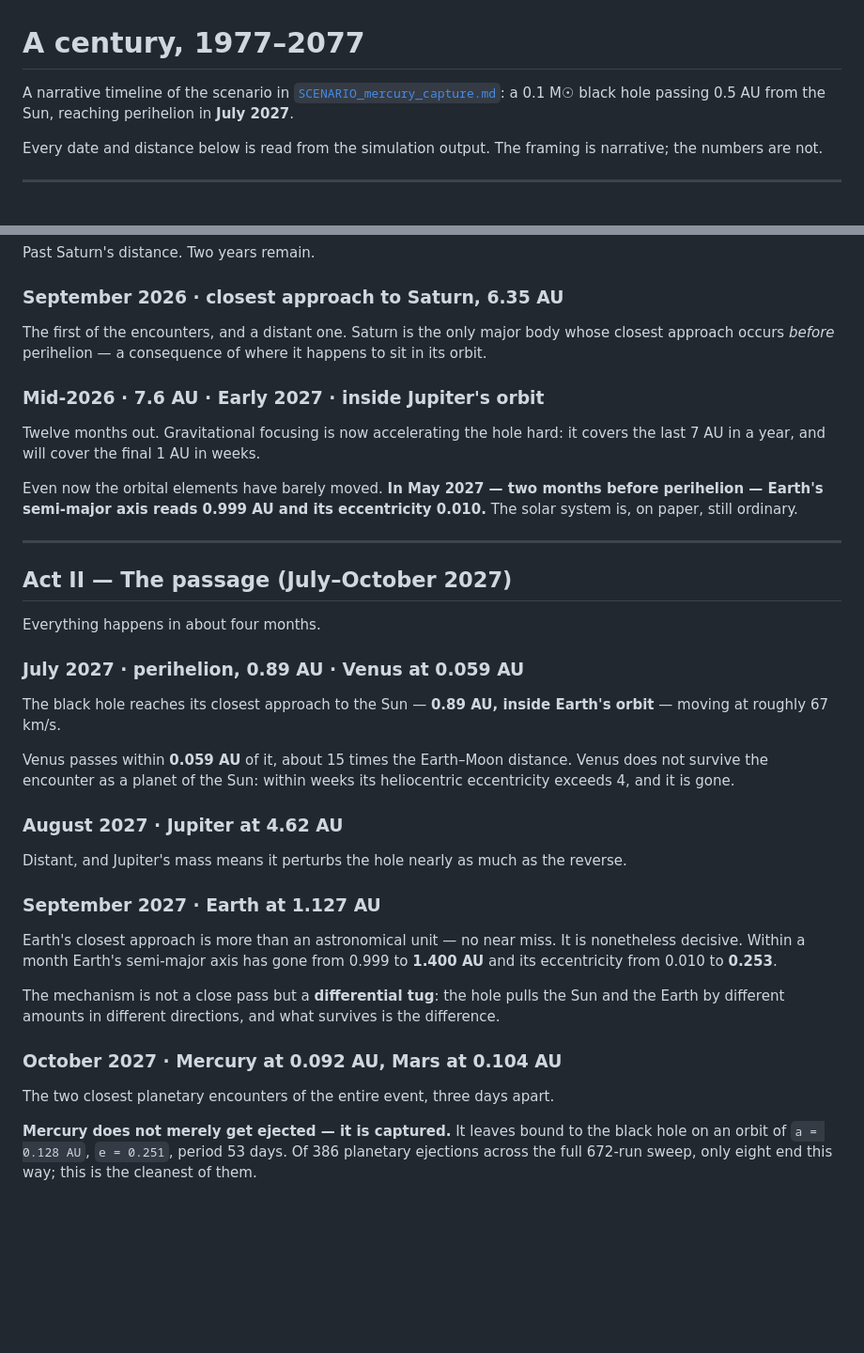
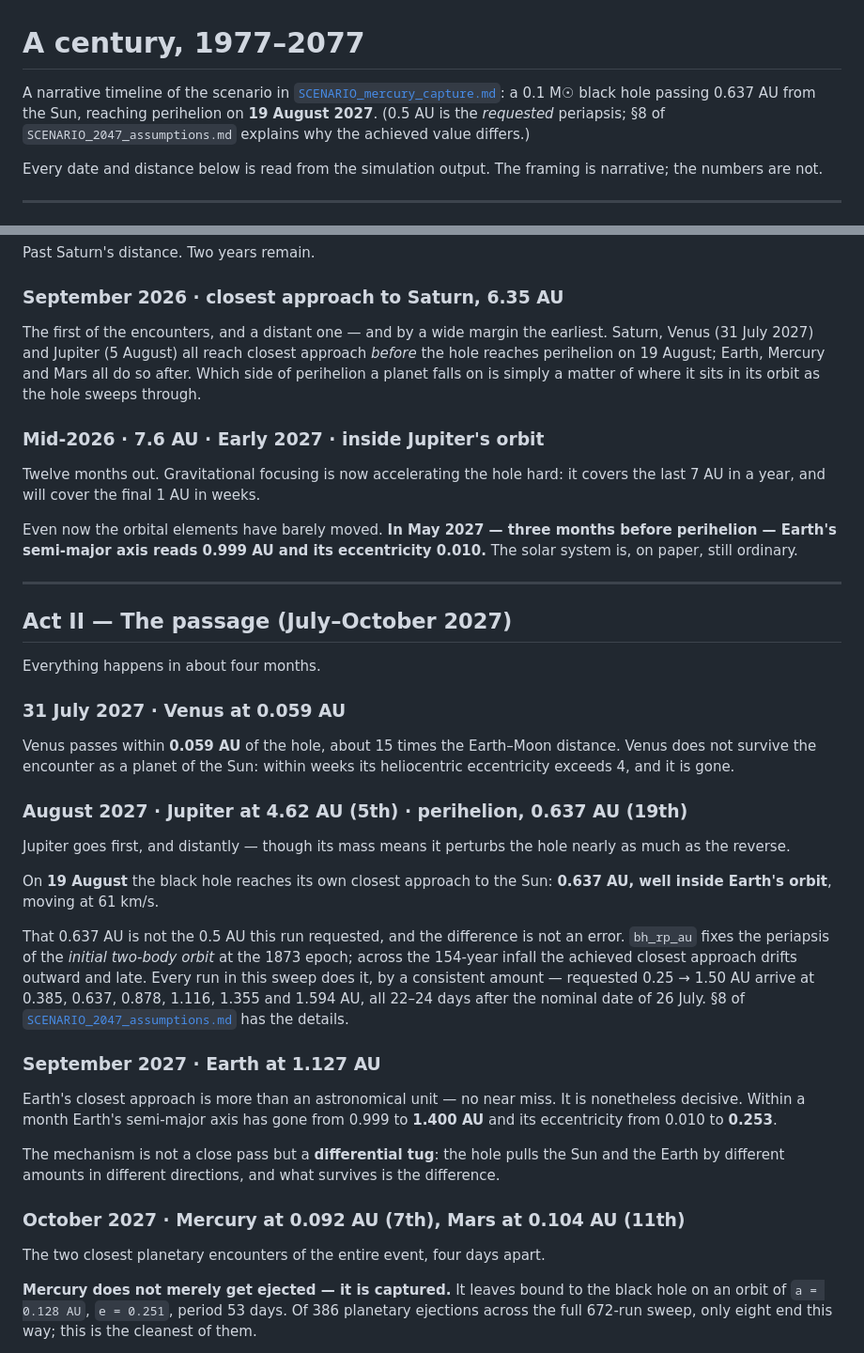
Before and after one commit to mtorri65/BlackHoleEncounter, a Markdown page: SCENARIO_timeline.md, 2 parts joined by grey strips. Shown at 94% size. GitHub-like rendering; blank space fills up the shorter version.

```diff
--- a/SCENARIO_timeline.md
+++ b/SCENARIO_timeline.md
@@ -2,7 +2,9 @@
 
 A narrative timeline of the scenario in
 [`SCENARIO_mercury_capture.md`](SCENARIO_mercury_capture.md): a 0.1 M☉ black hole
-passing 0.5 AU from the Sun, reaching perihelion in **July 2027**.
+passing 0.637 AU from the Sun, reaching perihelion on **19 August 2027**.
+(0.5 AU is the *requested* periapsis; §8 of `SCENARIO_2047_assumptions.md`
+explains why the achieved value differs.)
 
 Every date and distance below is read from the simulation output. The framing is
 narrative; the numbers are not.
@@ -41,16 +43,18 @@ Past Saturn's distance. Two years remain.
 
 ### September 2026 · closest approach to Saturn, 6.35 AU
 
-The first of the encounters, and a distant one. Saturn is the only major body
-whose closest approach occurs *before* perihelion — a consequence of where it
-happens to sit in its orbit.
+The first of the encounters, and a distant one — and by a wide margin the
+earliest. Saturn, Venus (31 July 2027) and Jupiter (5 August) all reach closest
+approach *before* the hole reaches perihelion on 19 August; Earth, Mercury and
+Mars all do so after. Which side of perihelion a planet falls on is simply a
+matter of where it sits in its orbit as the hole sweeps through.
 
 ### Mid-2026 · 7.6 AU · Early 2027 · inside Jupiter's orbit
 
 Twelve months out. Gravitational focusing is now accelerating the hole hard: it
 covers the last 7 AU in a year, and will cover the final 1 AU in weeks.
 
-Even now the orbital elements have barely moved. **In May 2027 — two months
+Even now the orbital elements have barely moved. **In May 2027 — three months
 before perihelion — Earth's semi-major axis reads 0.999 AU and its eccentricity
 0.010.** The solar system is, on paper, still ordinary.
 
@@ -60,19 +64,27 @@ before perihelion — Earth's semi-major axis reads 0.999 AU and its eccentricit
 
 Everything happens in about four months.
 
-### July 2027 · perihelion, 0.89 AU · Venus at 0.059 AU
+### 31 July 2027 · Venus at 0.059 AU
 
-The black hole reaches its closest approach to the Sun — **0.89 AU, inside
-Earth's orbit** — moving at roughly 67 km/s.
+Venus passes within **0.059 AU** of the hole, about 15 times the Earth–Moon
+distance. Venus does not survive the encounter as a planet of the Sun: within
+weeks its heliocentric eccentricity exceeds 4, and it is gone.
 
-Venus passes within **0.059 AU** of it, about 15 times the Earth–Moon distance.
-Venus does not survive the encounter as a planet of the Sun: within weeks its
-heliocentric eccentricity exceeds 4, and it is gone.
+### August 2027 · Jupiter at 4.62 AU (5th) · perihelion, 0.637 AU (19th)
 
-### August 2027 · Jupiter at 4.62 AU
+Jupiter goes first, and distantly — though its mass means it perturbs the hole
+nearly as much as the reverse.
 
-Distant, and Jupiter's mass means it perturbs the hole nearly as much as the
-reverse.
+On **19 August** the black hole reaches its own closest approach to the Sun:
+**0.637 AU, well inside Earth's orbit**, moving at 61 km/s.
+
+That 0.637 AU is not the 0.5 AU this run requested, and the difference is not an
+error. `bh_rp_au` fixes the periapsis of the *initial two-body orbit* at the 1873
+epoch; across the 154-year infall the achieved closest approach drifts outward
+and late. Every run in this sweep does it, by a consistent amount — requested
+0.25 → 1.50 AU arrive at 0.385, 0.637, 0.878, 1.116, 1.355 and 1.594 AU, all
+22–24 days after the nominal date of 26 July. §8 of
+[`SCENARIO_2047_assumptions.md`](SCENARIO_2047_assumptions.md) has the details.
 
 ### September 2027 · Earth at 1.127 AU
 
@@ -84,9 +96,9 @@ The mechanism is not a close pass but a **differential tug**: the hole pulls the
 Sun and the Earth by different amounts in different directions, and what survives
 is the difference.
 
-### October 2027 · Mercury at 0.092 AU, Mars at 0.104 AU
+### October 2027 · Mercury at 0.092 AU (7th), Mars at 0.104 AU (11th)
 
-The two closest planetary encounters of the entire event, three days apart.
+The two closest planetary encounters of the entire event, four days apart.
 
 **Mercury does not merely get ejected — it is captured.** It leaves bound to the
 black hole on an orbit of `a = 0.128 AU`, `e = 0.251`, period 53 days. Of 386
```
Also changed, not shown: SCENARIO_2047_assumptions.md (+61 -1 lines), SCENARIO_mercury_capture.md (+9 -3 lines).
